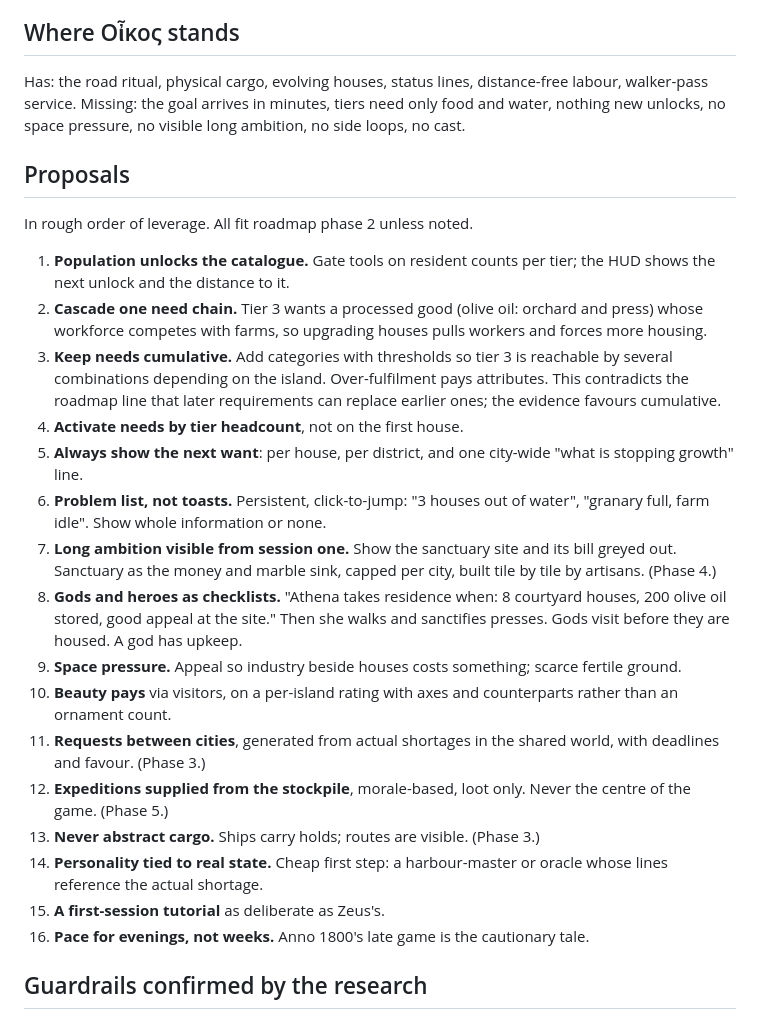
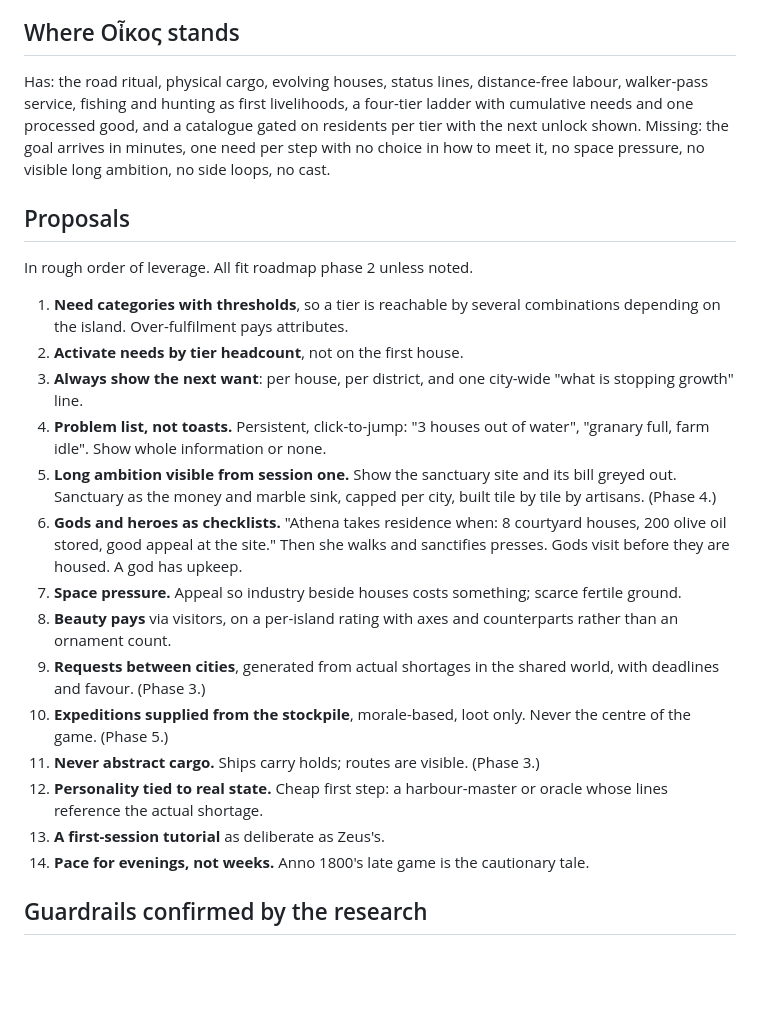
Before and after one commit to Jason-vh/oikos, a Markdown page: docs/addiction-notes.md, the part around the change. Rendered like a GitHub page; blank space fills up the shorter version.

```diff
--- a/docs/addiction-notes.md
+++ b/docs/addiction-notes.md
@@ -176,48 +176,43 @@ beautifies while the other keeps the islands running.
 ## Where Οἶκος stands
 
 Has: the road ritual, physical cargo, evolving houses, status lines, distance-free
-labour, walker-pass service. Missing: the goal arrives in minutes, tiers need only
-food and water, nothing new unlocks, no space pressure, no visible long ambition,
-no side loops, no cast.
+labour, walker-pass service, fishing and hunting as first livelihoods, a
+four-tier ladder with cumulative needs and one processed good, and a catalogue
+gated on residents per tier with the next unlock shown. Missing: the goal arrives
+in minutes, one need per step with no choice in how to meet it, no space
+pressure, no visible long ambition, no side loops, no cast.
 
 ## Proposals
 
 In rough order of leverage. All fit roadmap phase 2 unless noted.
 
-1. **Population unlocks the catalogue.** Gate tools on resident counts per tier;
-   the HUD shows the next unlock and the distance to it.
-2. **Cascade one need chain.** Tier 3 wants a processed good (olive oil: orchard
-   and press) whose workforce competes with farms, so upgrading houses pulls
-   workers and forces more housing.
-3. **Keep needs cumulative.** Add categories with thresholds so tier 3 is reachable
-   by several combinations depending on the island. Over-fulfilment pays
-   attributes. This contradicts the roadmap line that later requirements can
-   replace earlier ones; the evidence favours cumulative.
-4. **Activate needs by tier headcount**, not on the first house.
-5. **Always show the next want**: per house, per district, and one city-wide "what
+1. **Need categories with thresholds**, so a tier is reachable by several
+   combinations depending on the island. Over-fulfilment pays attributes.
+2. **Activate needs by tier headcount**, not on the first house.
+3. **Always show the next want**: per house, per district, and one city-wide "what
    is stopping growth" line.
-6. **Problem list, not toasts.** Persistent, click-to-jump: "3 houses out of
+4. **Problem list, not toasts.** Persistent, click-to-jump: "3 houses out of
    water", "granary full, farm idle". Show whole information or none.
-7. **Long ambition visible from session one.** Show the sanctuary site and its bill
+5. **Long ambition visible from session one.** Show the sanctuary site and its bill
    greyed out. Sanctuary as the money and marble sink, capped per city, built tile
    by tile by artisans. (Phase 4.)
-8. **Gods and heroes as checklists.** "Athena takes residence when: 8 courtyard
+6. **Gods and heroes as checklists.** "Athena takes residence when: 8 courtyard
    houses, 200 olive oil stored, good appeal at the site." Then she walks and
    sanctifies presses. Gods visit before they are housed. A god has upkeep.
-9. **Space pressure.** Appeal so industry beside houses costs something; scarce
+7. **Space pressure.** Appeal so industry beside houses costs something; scarce
    fertile ground.
-10. **Beauty pays** via visitors, on a per-island rating with axes and
-    counterparts rather than an ornament count.
-11. **Requests between cities**, generated from actual shortages in the shared
-    world, with deadlines and favour. (Phase 3.)
-12. **Expeditions supplied from the stockpile**, morale-based, loot only. Never
-    the centre of the game. (Phase 5.)
-13. **Never abstract cargo.** Ships carry holds; routes are visible. (Phase 3.)
-14. **Personality tied to real state.** Cheap first step: a harbour-master or
-    oracle whose lines reference the actual shortage.
-15. **A first-session tutorial** as deliberate as Zeus's.
-16. **Pace for evenings, not weeks.** Anno 1800's late game is the cautionary
-    tale.
+8. **Beauty pays** via visitors, on a per-island rating with axes and
+   counterparts rather than an ornament count.
+9. **Requests between cities**, generated from actual shortages in the shared
+   world, with deadlines and favour. (Phase 3.)
+10. **Expeditions supplied from the stockpile**, morale-based, loot only. Never
+   the centre of the game. (Phase 5.)
+11. **Never abstract cargo.** Ships carry holds; routes are visible. (Phase 3.)
+12. **Personality tied to real state.** Cheap first step: a harbour-master or
+   oracle whose lines reference the actual shortage.
+13. **A first-session tutorial** as deliberate as Zeus's.
+14. **Pace for evenings, not weeks.** Anno 1800's late game is the cautionary
+   tale.
 
 ## Guardrails confirmed by the research
 
```
Also changed, not shown: docs/specs/population-ladder.md (deleted, +0 -125 lines), roadmap.md (+11 -3 lines).
